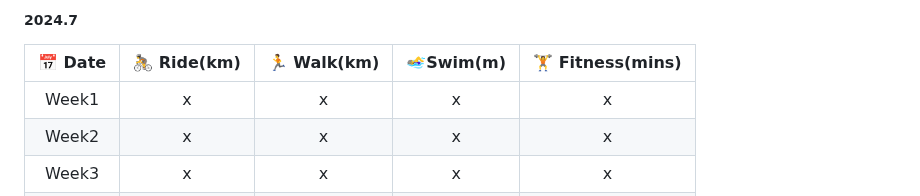
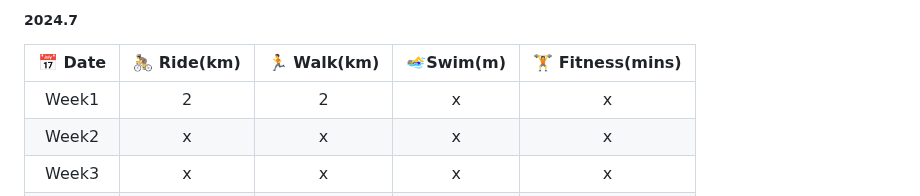
Before and after one commit to k66inthesky/k66inthesky, a Markdown page: README.md, the part around the change. GitHub-like rendering.

```diff
--- a/README.md
+++ b/README.md
@@ -62,7 +62,7 @@ Tools:
 
 |📅 Date|🚴 Ride(km)|🏃 Walk(km)|🏊‍♀️Swim(m)| 🏋 Fitness(mins)|
 |:-:|:-:|:-:|:-:|:-:|
-|Week1| x|x|x|x|
+|Week1| 2|2|x|x|
 |Week2| x|x|x|x|
 |Week3| x|x|x|x|
 |Week4| x|x|x|x|
```
